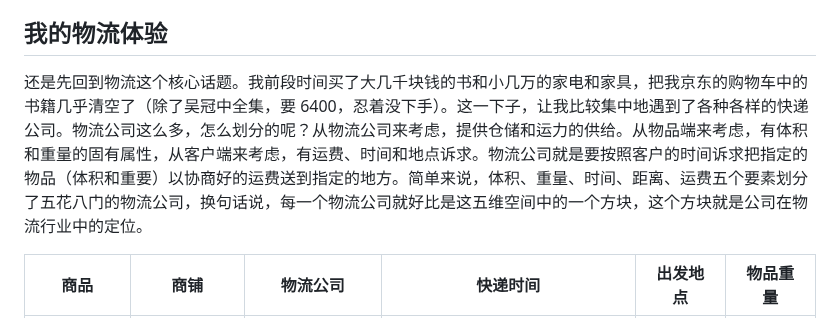
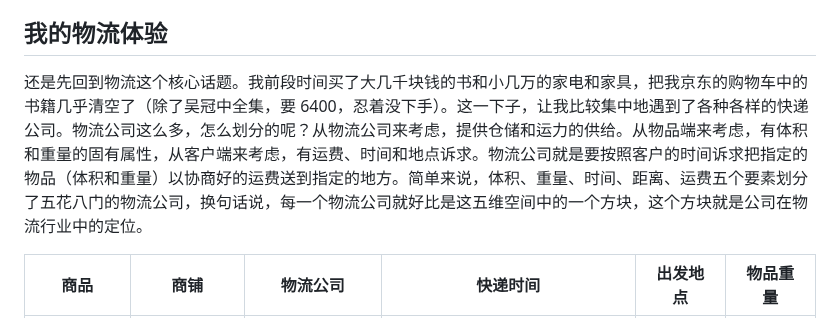
Before and after one commit to rbind/xiangyun, a Markdown page: content/business/2025-02-20-logistics.md, the part around the change. Rendered like a GitHub page.

Commit message:
是重量而不是重要

```diff
--- a/content/business/2025-02-20-logistics.md
+++ b/content/business/2025-02-20-logistics.md
@@ -24,7 +24,7 @@ tags:
 
 ## 我的物流体验
 
-还是先回到物流这个核心话题。我前段时间买了大几千块钱的书和小几万的家电和家具，把我京东的购物车中的书籍几乎清空了（除了吴冠中全集，要 6400，忍着没下手）。这一下子，让我比较集中地遇到了各种各样的快递公司。物流公司这么多，怎么划分的呢？从物流公司来考虑，提供仓储和运力的供给。从物品端来考虑，有体积和重量的固有属性，从客户端来考虑，有运费、时间和地点诉求。物流公司就是要按照客户的时间诉求把指定的物品（体积和重要）以协商好的运费送到指定的地方。简单来说，体积、重量、时间、距离、运费五个要素划分了五花八门的物流公司，换句话说，每一个物流公司就好比是这五维空间中的一个方块，这个方块就是公司在物流行业中的定位。
+还是先回到物流这个核心话题。我前段时间买了大几千块钱的书和小几万的家电和家具，把我京东的购物车中的书籍几乎清空了（除了吴冠中全集，要 6400，忍着没下手）。这一下子，让我比较集中地遇到了各种各样的快递公司。物流公司这么多，怎么划分的呢？从物流公司来考虑，提供仓储和运力的供给。从物品端来考虑，有体积和重量的固有属性，从客户端来考虑，有运费、时间和地点诉求。物流公司就是要按照客户的时间诉求把指定的物品（体积和重量）以协商好的运费送到指定的地方。简单来说，体积、重量、时间、距离、运费五个要素划分了五花八门的物流公司，换句话说，每一个物流公司就好比是这五维空间中的一个方块，这个方块就是公司在物流行业中的定位。
 
 | 商品 | 商铺 | 物流公司 | 快递时间 | 出发地点 | 物品重量 |
 |----|----|----|----|----|----|
```
